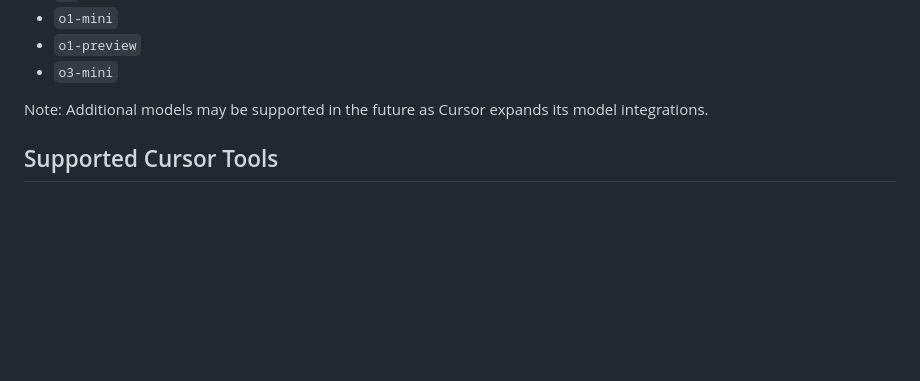
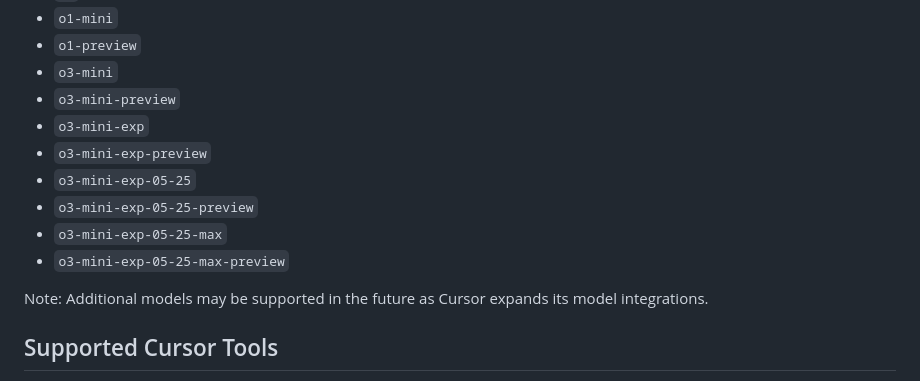
Before and after one commit to usrrname/cursorrules, a Markdown page: docs/modes-format.md, the part around the change. Drawn GitHub-style; blank space fills up the shorter version.

Commit message:
docs(modes-format): add new models to the supported list
- Included additional models: `o3-mini-preview`, `o3-mini-exp`, `o3-mini-exp-preview`, `o3-mini-exp-05-25`, `o3-mini-exp-05-25-preview`, and `o3-mini-exp-05-25-max`, `o3-mini-exp-05-25-max-preview` to the documentation for the `model` field.

```diff
--- a/docs/modes-format.md
+++ b/docs/modes-format.md
@@ -85,6 +85,13 @@ The following models are currently supported for the `model` field:
 - `o1-mini`
 - `o1-preview`
 - `o3-mini`
+- `o3-mini-preview`
+- `o3-mini-exp`
+- `o3-mini-exp-preview`
+- `o3-mini-exp-05-25`
+- `o3-mini-exp-05-25-preview`
+- `o3-mini-exp-05-25-max`
+- `o3-mini-exp-05-25-max-preview`
 
 Note: Additional models may be supported in the future as Cursor expands its model integrations.
 
```
